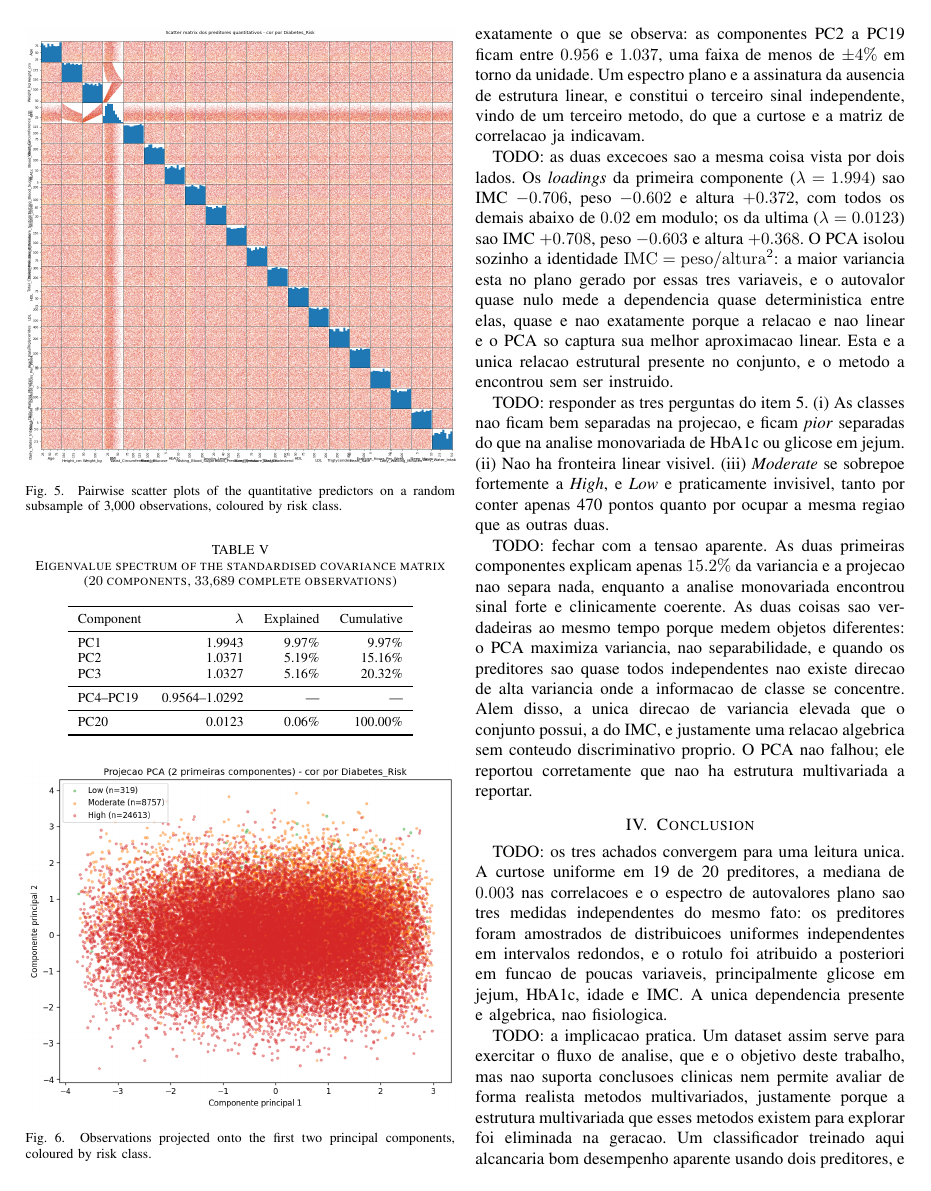
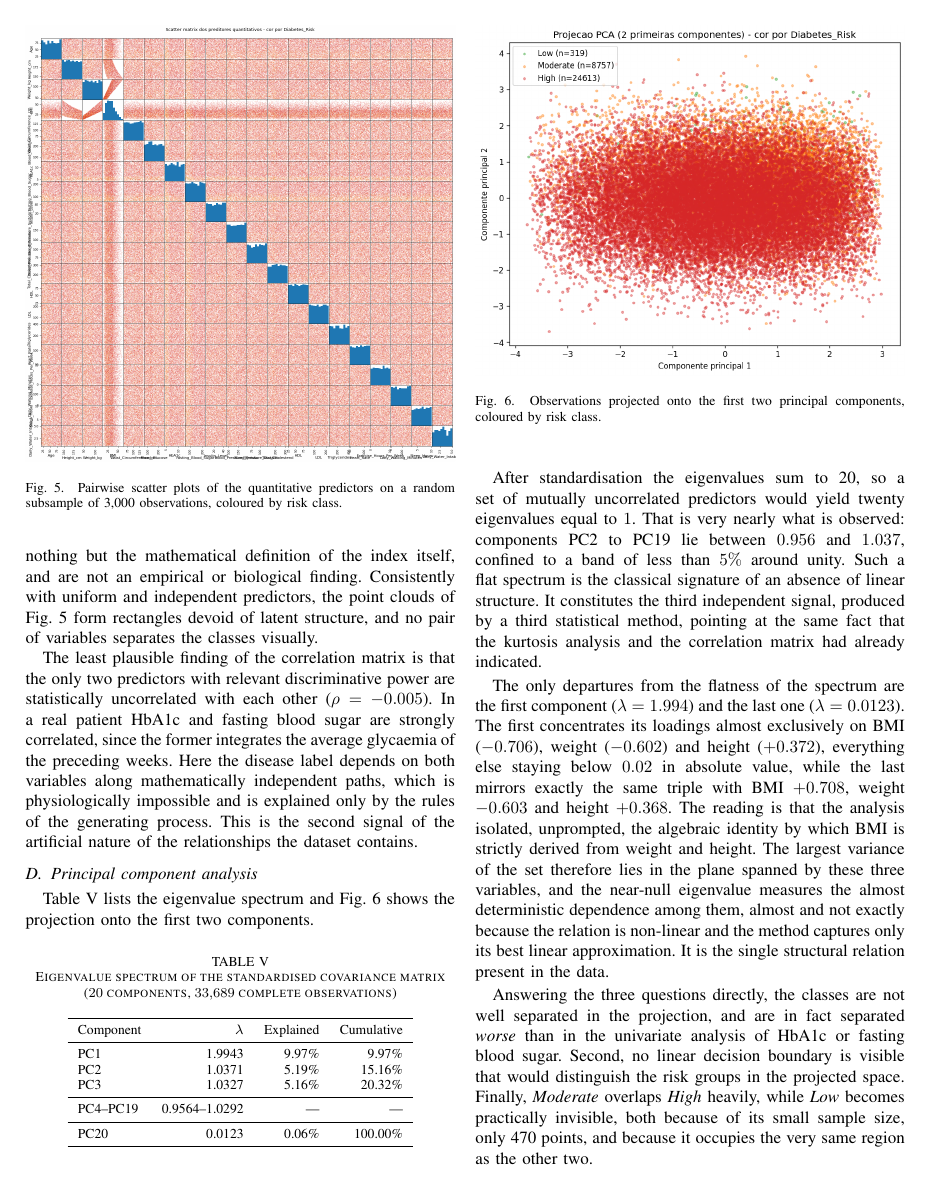
Before and after one commit to alissonjsb4/applied-computational-intelligence, a LaTeX paper (paper/main.tex): page 5 of 6. Compiled offline with pdfLaTeX.

Commit message:
Escreve as secoes de Resultados e Conclusao
Fecha os 15 TODOs restantes: analise monovariada incondicional, excecao do
IMC, poder discriminativo, leitura clinica, as tres criticas, matriz de
correlacao, independencia entre HbA1c e glicose em jejum, espectro de
autovalores, loadings, as tres perguntas do item 5, a tensao entre
monovariada e PCA, e as duas secoes da conclusao.

Tres correcoes numericas em relacao ao rascunho:

- Nao sao onze os preditores abaixo de delta = 0,1, sao dez. Os outros cinco
  ficam entre 0,1 e 0,5, faixa que o texto anterior ignorava
- A faixa de PC2 a PC19 nao cabe em mais ou menos 4 por cento: o minimo esta
  4,4 por cento abaixo da unidade. Passa a menos de 5 por cento
- A variancia explicada de 15,2 por cento nao decorre de o metodo maximizar
  variancia, decorre de o espectro ser plano. Sao duas causas distintas para
  dois fatos distintos, e estavam encadeadas como uma so

Os coeficientes de correlacao citados (0,843, -0,516, 0,003 e -0,005) foram
conferidos contra a matriz da figura, que usa pares completos.

```diff
--- a/paper/main.tex
+++ b/paper/main.tex
@@ -461,2 +479,17 @@ nenhum par separa visualmente as classes.
+coefficients, however, reflect nothing but the mathematical definition
+of the index itself, and are not an empirical or biological finding.
+Consistently with uniform and independent predictors, the point clouds
+of Fig.~\ref{fig:scatter} form rectangles devoid of latent structure,
+and no pair of variables separates the classes visually.
 
 % O achado mais interessante da secao.
+The least plausible finding of the correlation matrix is that the only
+two predictors with relevant discriminative power are statistically
+uncorrelated with each other ($\rho = -0.005$). In a real patient
+HbA1c and fasting blood sugar are strongly correlated, since the
+former integrates the average glycaemia of the preceding weeks. Here
+the disease label depends on both variables along mathematically
+independent paths, which is physiologically impossible and is
+explained only by the rules of the generating process. This is the
+second signal of the artificial nature of the relationships the
+dataset contains.
@@ -499,46 +525,40 @@ components, coloured by risk class.}
 
 % A assinatura dos autovalores: terceiro sinal, vindo de um terceiro
 % metodo.
-TODO: apos a padronizacao a soma dos autovalores e 20, de modo que um
-conjunto de preditores mutuamente nao correlacionados produz vinte
-autovalores iguais a $1$. E quase exatamente o que se observa: as
-componentes PC2 a PC19 ficam entre $0.956$ e $1.037$, uma faixa de
-menos de $\pm 4\%$ em torno da unidade. Um espectro plano e a
-assinatura da ausencia de estrutura linear, e constitui o terceiro
-sinal independente, vindo de um terceiro metodo, do que a curtose e a
-matriz de correlacao ja indicavam.
+After standardisation the eigenvalues sum to 20, so a set of mutually
+uncorrelated predictors would yield twenty eigenvalues equal to $1$.
+That is very nearly what is observed: components PC2 to PC19 lie
+between $0.956$ and $1.037$, confined to a band of less than $5\%$
+around unity. Such a flat spectrum is the classical signature of an
+absence of linear structure. It constitutes the third independent
+signal, produced by a third statistical method, pointing at the same
+fact that the kurtosis analysis and the correlation matrix had already
+indicated.
 
 % As duas excecoes sao a mesma coisa: a identidade do IMC.
-TODO: as duas excecoes sao a mesma coisa vista por dois lados. Os
-\emph{loadings} da primeira componente ($\lambda = 1.994$) sao IMC
-$-0.706$, peso $-0.602$ e altura $+0.372$, com todos os demais abaixo
-de $0.02$ em modulo; os da ultima ($\lambda = 0.0123$) sao IMC
-$+0.708$, peso $-0.603$ e altura $+0.368$. O PCA isolou sozinho a
-identidade $\mathrm{IMC} = \mathrm{peso}/\mathrm{altura}^2$: a maior
-variancia esta no plano gerado por essas tres variaveis, e o autovalor
-quase nulo mede a dependencia quase deterministica entre elas, quase e
-nao exatamente porque a relacao e nao linear e o PCA so captura sua
-melhor aproximacao linear. Esta e a unica relacao estrutural presente
-no conjunto, e o metodo a encontrou sem ser instruido.
+The only departures from the flatness of the spectrum are the first
+component ($\lambda = 1.994$) and the last one ($\lambda = 0.0123$).
+The first concentrates its loadings almost exclusively on BMI
+($-0.706$), weight ($-0.602$) and height ($+0.372$), everything else
+staying below $0.02$ in absolute value, while the last mirrors exactly
+the same triple with BMI $+0.708$, weight $-0.603$ and height
+$+0.368$. The reading is that the analysis isolated, unprompted, the
+algebraic identity by which BMI is strictly derived from weight and
+height. The largest variance of the set therefore lies in the plane
+spanned by these three variables, and the near-null eigenvalue
+measures the almost deterministic dependence among them, almost and
+not exactly because the relation is non-linear and the method captures
+only its best linear approximation. It is the single structural
+relation present in the data.
 
 % Responder LITERALMENTE as tres perguntas do enunciado.
-TODO: responder as tres perguntas do item 5. (i) As classes nao ficam
-bem separadas na projecao, e ficam \emph{pior} separadas do que na
-analise monovariada de HbA1c ou glicose em jejum. (ii) Nao ha
-fronteira linear visivel. (iii) \emph{Moderate} se sobrepoe
-fortemente a \emph{High}, e \emph{Low} e praticamente invisivel, tanto
-por conter apenas 470 pontos quanto por ocupar a mesma regiao que as
-outras duas.
+Answering the three questions directly, the classes are not well
+separated in the projection, and are in fact separated \emph{worse}
+than in the univariate analysis of HbA1c or fasting blood sugar.
+Second, no linear decision boundary is visible that would distinguish
+the risk groups in the projected space. Finally, \emph{Moderate}
+overlaps \emph{High} heavily, while \emph{Low} becomes practically
+invisible, both because of its small sample size, only 470 points, and
+because it occupies the very same region as the other two.
 
 % Paragrafo de fechamento: a tensao entre os dois achados.
-TODO: fechar com a tensao aparente. As duas primeiras componentes
-explicam apenas $15.2\%$ da variancia e a projecao nao separa nada,
-enquanto a analise monovariada encontrou sinal forte e clinicamente
-coerente. As duas coisas sao verdadeiras ao mesmo tempo porque medem
-objetos diferentes: o PCA maximiza variancia, nao separabilidade, e
-quando os preditores sao quase todos independentes nao existe direcao
-de alta variancia onde a informacao de classe se concentre. Alem
-disso, a unica direcao de variancia elevada que o conjunto possui, a
-do IMC, e justamente uma relacao algebrica sem conteudo discriminativo
-proprio. O PCA nao falhou; ele reportou corretamente que nao ha
-estrutura multivariada a reportar.
@@ -549,11 +582,3 @@ estrutura multivariada a reportar.
 \section{Conclusion}
 \label{sec:conclusion}
 
-TODO: os tres achados convergem para uma leitura unica. A curtose
-uniforme em 19 de 20 preditores, a mediana de $0.003$ nas correlacoes
-e o espectro de autovalores plano sao tres medidas independentes do
-mesmo fato: os preditores foram amostrados de distribuicoes uniformes
-independentes em intervalos redondos, e o rotulo foi atribuido a
-posteriori em funcao de poucas variaveis, principalmente glicose em
-jejum, HbA1c, idade e IMC. A unica dependencia presente e algebrica,
-nao fisiologica.
@@ -560,8 +595 @@ nao fisiologica.
 
-TODO: a implicacao pratica. Um dataset assim serve para exercitar o
-fluxo de analise, que e o objetivo deste trabalho, mas nao suporta
-conclusoes clinicas nem permite avaliar de forma realista metodos
-multivariados, justamente porque a estrutura multivariada que esses
-metodos existem para explorar foi eliminada na geracao. Um
-classificador treinado aqui alcancaria bom desempenho aparente usando
-dois preditores, e esse resultado nao transferiria para dados reais.
```
Also changed, not shown: paper/main.tex (150 more changed lines), 1 other file.
